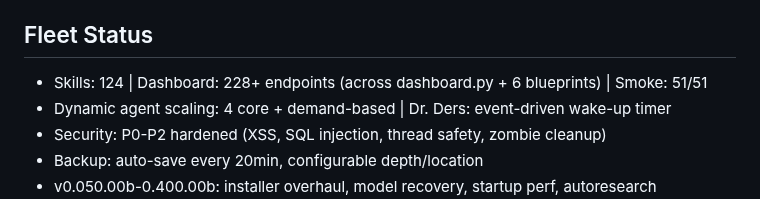
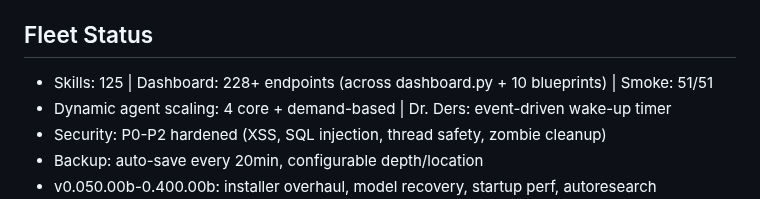
Before and after one commit to SwiftWing21/BigEd, a Markdown page: CLAUDE.md, the part around the change. GitHub-like rendering.

Commit message:
docs: update CLAUDE.md fleet status metrics (125 skills, 10 blueprints)
Co-Authored-By: Claude Sonnet 4.6 <noreply@anthropic.com>

```diff
--- a/CLAUDE.md
+++ b/CLAUDE.md
@@ -55,7 +55,7 @@ End every roadmap with an Audit Coverage Check section.
 - `fleet/filesystem_guard.py` — SOC 2 file access control
 
 ## Fleet Status
-- Skills: 124 | Dashboard: 228+ endpoints (across dashboard.py + 6 blueprints) | Smoke: 51/51
+- Skills: 125 | Dashboard: 228+ endpoints (across dashboard.py + 10 blueprints) | Smoke: 51/51
 - Dynamic agent scaling: 4 core + demand-based | Dr. Ders: event-driven wake-up timer
 - Security: P0-P2 hardened (XSS, SQL injection, thread safety, zombie cleanup)
 - Backup: auto-save every 20min, configurable depth/location
```
